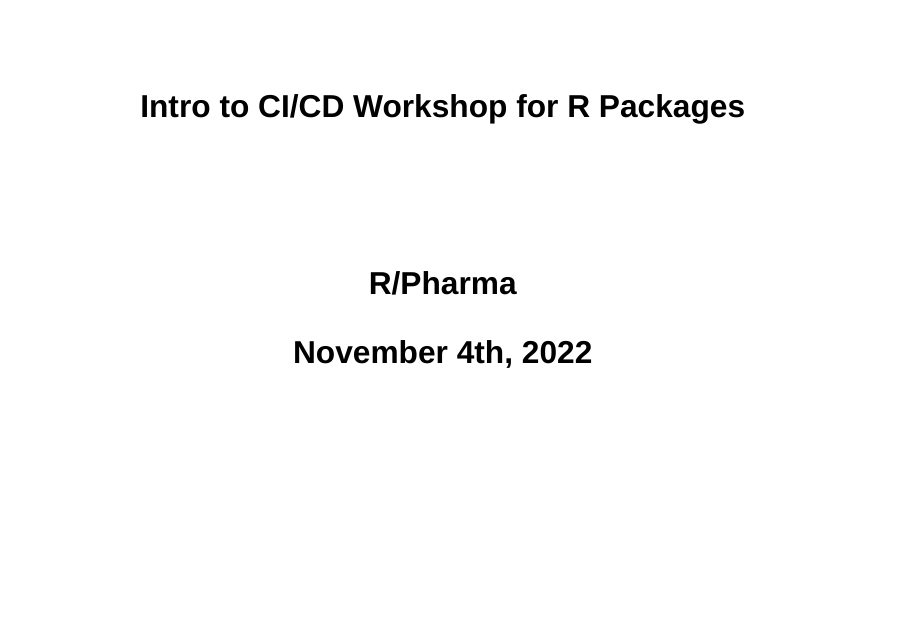
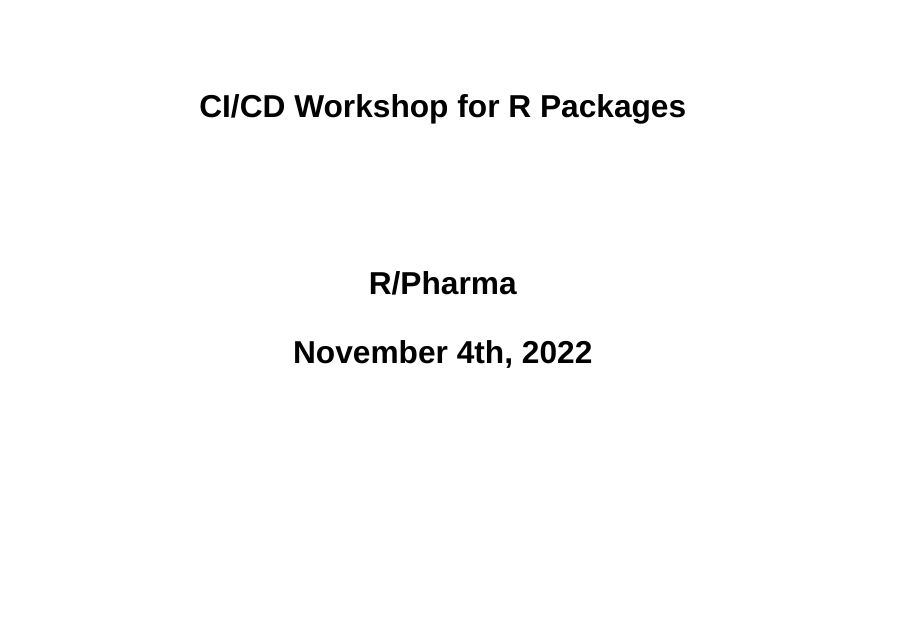
Before and after one commit to JoanaMarquesBarros/cicd-workshop, a Quarto document (presentation/index.qmd): page 1 of 31. Rendered offline with R 4.5, knitr and Pandoc in place of Quarto, with nearby package versions; drawn as Slidy slides in place of the format the file asks for; some code elsewhere in the file could not run offline.

Commit message:
Update index.qmd

```diff
--- a/presentation/index.qmd
+++ b/presentation/index.qmd
@@ -1,5 +1,5 @@
 ---
-title: "Intro to CI/CD Workshop for R Packages"
+title: "CI/CD Workshop for R Packages"
 subtitle: |
   R/Pharma
 
```
